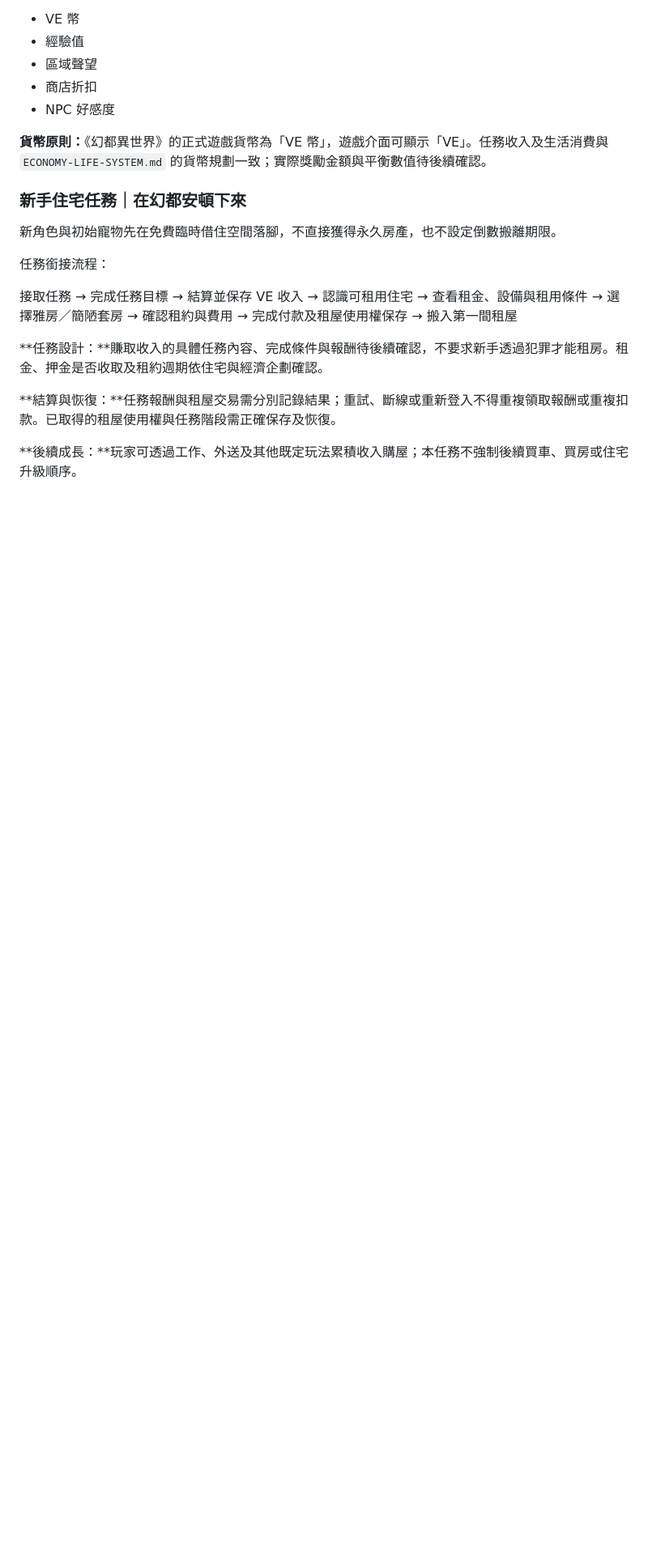
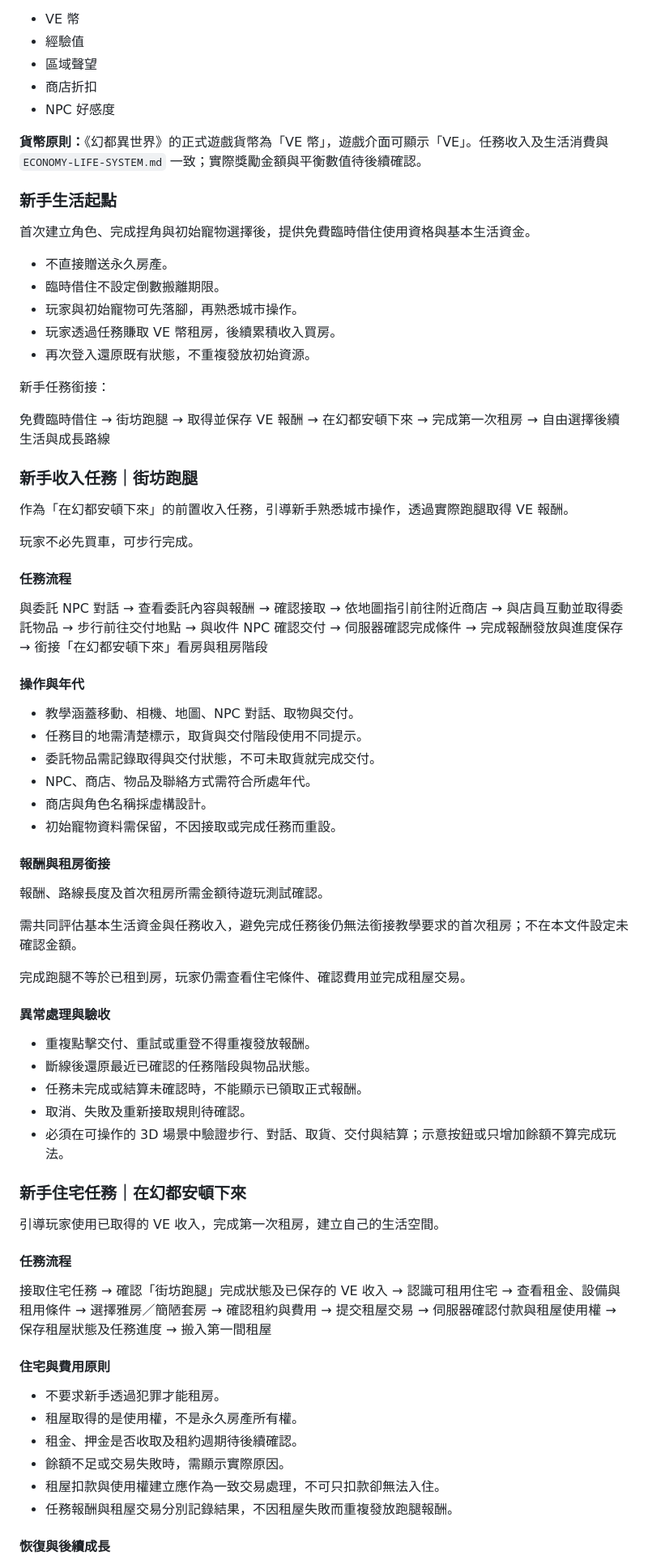
Before and after one commit to taichung-unbound/TAICHUNG-UNBOUND, a Markdown page: docs/MISSION-CRIME-SYSTEM.md, the part around one of its changes. Shown at 81% size. Rendered like a GitHub page; blank space fills up the shorter version.

Commit message:
docs: 整合新手跑腿與租房任務，對齊結算及存檔驗收

```diff
--- a/docs/MISSION-CRIME-SYSTEM.md
+++ b/docs/MISSION-CRIME-SYSTEM.md
@@ -81,27 +81,96 @@
 - 商店折扣
 - NPC 好感度
 
-**貨幣原則：**《幻都異世界》的正式遊戲貨幣為「VE 幣」，遊戲介面可顯示「VE」。任務收入及生活消費與 `ECONOMY-LIFE-SYSTEM.md` 的貨幣規劃一致；實際獎勵金額與平衡數值待後續確認。
+**貨幣原則：**《幻都異世界》的正式遊戲貨幣為「VE 幣」，遊戲介面可顯示「VE」。任務收入及生活消費與 `ECONOMY-LIFE-SYSTEM.md` 一致；實際獎勵金額與平衡數值待後續確認。
+
+### 新手生活起點
+
+首次建立角色、完成捏角與初始寵物選擇後，提供免費臨時借住使用資格與基本生活資金。
+
+- 不直接贈送永久房產。
+- 臨時借住不設定倒數搬離期限。
+- 玩家與初始寵物可先落腳，再熟悉城市操作。
+- 玩家透過任務賺取 VE 幣租房，後續累積收入買房。
+- 再次登入還原既有狀態，不重複發放初始資源。
+
+新手任務銜接：
+
+免費臨時借住
+→ 街坊跑腿
+→ 取得並保存 VE 報酬
+→ 在幻都安頓下來
+→ 完成第一次租房
+→ 自由選擇後續生活與成長路線
+
+### 新手收入任務｜街坊跑腿
+
+作為「在幻都安頓下來」的前置收入任務，引導新手熟悉城市操作，透過實際跑腿取得 VE 報酬。
+
+玩家不必先買車，可步行完成。
+
+#### 任務流程
+
+與委託 NPC 對話
+→ 查看委託內容與報酬
+→ 確認接取
+→ 依地圖指引前往附近商店
+→ 與店員互動並取得委託物品
+→ 步行前往交付地點
+→ 與收件 NPC 確認交付
+→ 伺服器確認完成條件
+→ 完成報酬發放與進度保存
+→ 銜接「在幻都安頓下來」看房與租房階段
+
+#### 操作與年代
+
+- 教學涵蓋移動、相機、地圖、NPC 對話、取物與交付。
+- 任務目的地需清楚標示，取貨與交付階段使用不同提示。
+- 委託物品需記錄取得與交付狀態，不可未取貨就完成交付。
+- NPC、商店、物品及聯絡方式需符合所處年代。
+- 商店與角色名稱採虛構設計。
+- 初始寵物資料需保留，不因接取或完成任務而重設。
+
+#### 報酬與租房銜接
+
+報酬、路線長度及首次租房所需金額待遊玩測試確認。
+
+需共同評估基本生活資金與任務收入，避免完成任務後仍無法銜接教學要求的首次租房；不在本文件設定未確認金額。
+
+完成跑腿不等於已租到房，玩家仍需查看住宅條件、確認費用並完成租屋交易。
+
+#### 異常處理與驗收
+
+- 重複點擊交付、重試或重登不得重複發放報酬。
+- 斷線後還原最近已確認的任務階段與物品狀態。
+- 任務未完成或結算未確認時，不能顯示已領取正式報酬。
+- 取消、失敗及重新接取規則待確認。
+- 必須在可操作的 3D 場景中驗證步行、對話、取貨、交付與結算；示意按鈕或只增加餘額不算完成玩法。
 
 ### 新手住宅任務｜在幻都安頓下來
 
-新角色與初始寵物先在免費臨時借住空間落腳，不直接獲得永久房產，也不設定倒數搬離期限。
+引導玩家使用已取得的 VE 收入，完成第一次租房，建立自己的生活空間。
 
-任務銜接流程：
+#### 任務流程
 
-接取任務
-→ 完成任務目標
-→ 結算並保存 VE 收入
+接取住宅任務
+→ 確認「街坊跑腿」完成狀態及已保存的 VE 收入
 → 認識可租用住宅
 → 查看租金、設備與租用條件
 → 選擇雅房／簡陋套房
 → 確認租約與費用
-→ 完成付款及租屋使用權保存
+→ 提交租屋交易
+→ 伺服器確認付款與租屋使用權
+→ 保存租屋狀態及任務進度
 → 搬入第一間租屋
 
-**任務設計：**賺取收入的具體任務內容、完成條件與報酬待後續確認，不要求新手透過犯罪才能租房。租金、押金是否收取及租約週期依住宅與經濟企劃確認。
+#### 住宅與費用原則
 
-**結算與恢復：**任務報酬與租屋交易需分別記錄結果；重試、斷線或重新登入不得重複領取報酬或重複扣款。已取得的租屋使用權與任務階段需正確保存及恢復。
+- 不要求新手透過犯罪才能租房。
+- 租屋取得的是使用權，不是永久房產所有權。
+- 租金、押金是否收取及租約週期待後續確認。
+- 餘額不足或交易失敗時，需顯示實際原因。
+- 租屋扣款與使用權建立應作為一致交易處理，不可只扣款卻無法入住。
+- 任務報酬與租屋交易分別記錄結果，不因租屋失敗而重複發放跑腿報酬。
 
-**後續成長：**玩家可透過工作、外送及其他既定玩法累積收入購屋；本任務不強制後續買車、買房或住宅升級順序。
+#### 恢復與後續成長
 
```
Also changed, not shown: other parts of docs/MISSION-CRIME-SYSTEM.md (+44 -14 lines).
